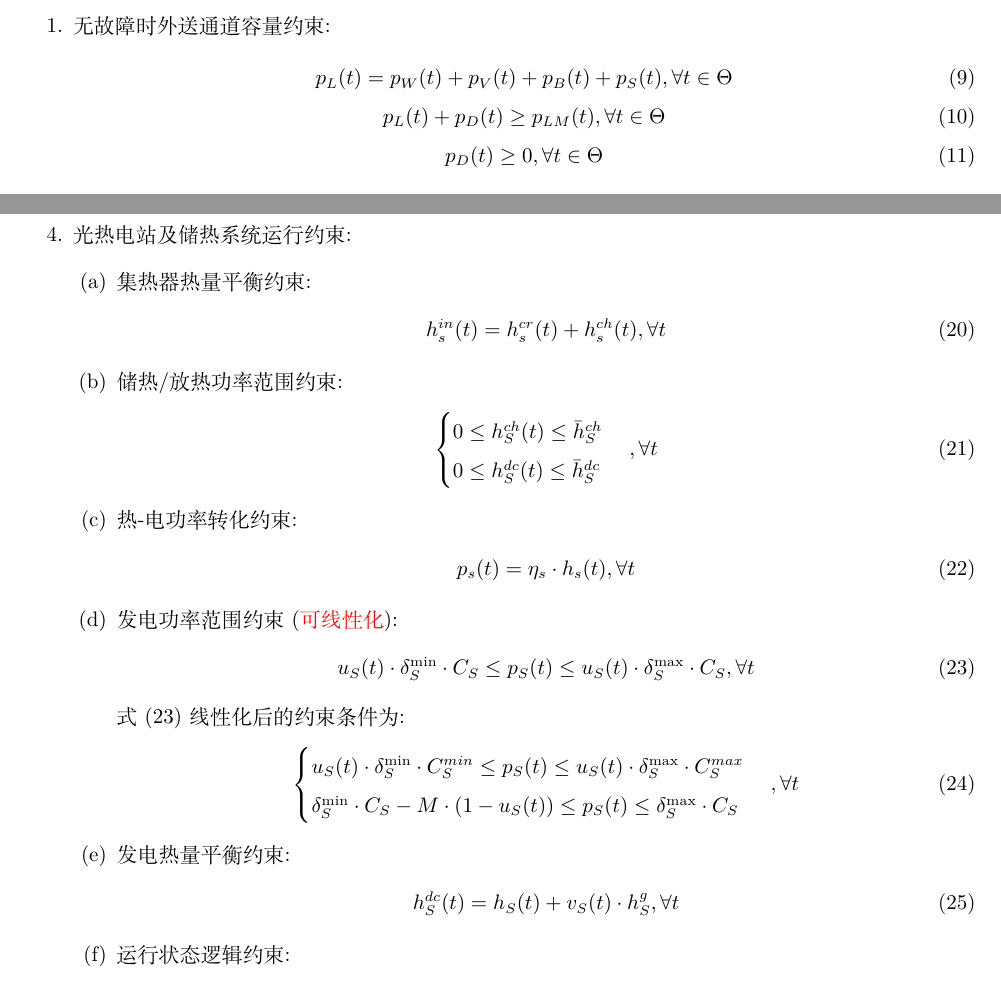
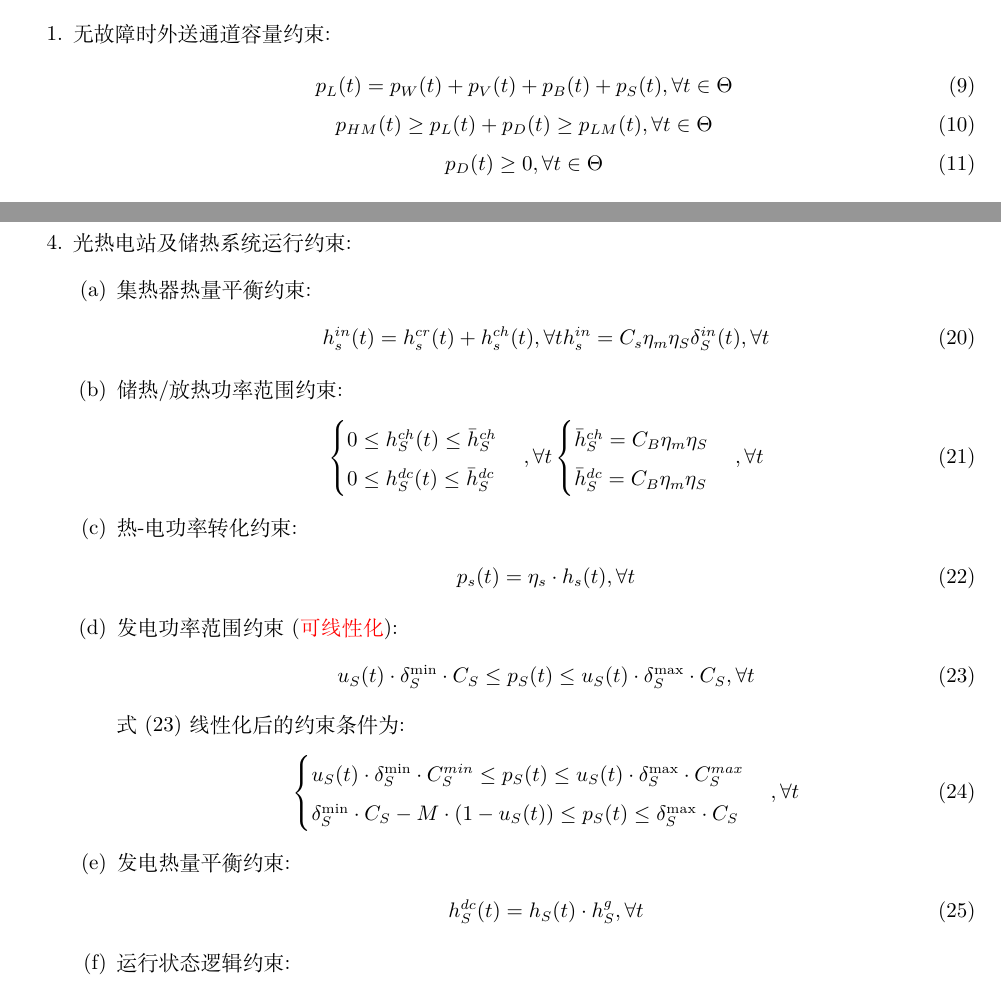
Before and after one commit to KalosD/bilevel-benders-review, a LaTeX document (reviews.tex): two parts of pages 15 and 16 of 22, joined at a grey line, cut so that both start at the same text. Compiled offline with XeLaTeX.

Commit message:
更正模型

```diff
--- a/reviews.tex
+++ b/reviews.tex
@@ -641,7 +641,7 @@ $\boldsymbol{\hat{x}}$传入下层问题后可得如下形式的下层问题:
     \item {无故障时外送通道容量约束:
         \begin{gather}
             p_L(t)=p_W(t)+p_V(t)+p_B(t)+p_S(t),\forall t\in\Theta\\
-            p_L(t)+p_D(t)\geq p_{LM}(t),\forall t\in\Theta\\
+            p_{HM}(t)\geq p_L(t)+p_D(t)\geq p_{LM}(t),\forall t\in\Theta\\
             p_D(t)\geq0,\forall t\in\Theta
         \end{gather}
         式中, $\Theta$表示所有时段集合, $p_{LM}(t)$表示送出功率下限，为给定曲线.
@@ -699,11 +699,19 @@ $\boldsymbol{\hat{x}}$传入下层问题后可得如下形式的下层问题:
             \item {集热器热量平衡约束:
                 \begin{align}
                     h_{s}^{in}(t)=h_{s}^{cr}(t)+h_{s}^{ch}(t),\forall t
+                    h^{in}_{s} = C_s \eta_m \eta_S \delta_S^{in}(t), \forall t
                 \end{align}
             }
             \item {储热/放热功率范围约束:
                 \begin{align}
-                    \begin{cases}0\le h_S^{ch}(t)\le\bar{h}_S^{ch}\\0\le h_S^{dc}(t)\le\bar{h}_S^{dc}\end{cases},\forall t
+                    \begin{cases}
+                        0\le h_S^{ch}(t)\le\bar{h}_S^{ch}\\
+                        0\le h_S^{dc}(t)\le\bar{h}_S^{dc}
+                    \end{cases},\forall t
+                    \begin{cases}
+                        \bar{h}_S^{ch}=C_B\eta_m \eta_S\\
+                        \bar{h}_S^{dc}=C_B\eta_m \eta_S
+                    \end{cases},\forall t
                 \end{align}
             }
             \item {热-电功率转化约束:
@@ -725,7 +733,7 @@ $\boldsymbol{\hat{x}}$传入下层问题后可得如下形式的下层问题:
             }
             \item {发电热量平衡约束:
                 \begin{align}
-                    h_S^{dc}(t)=h_S(t)+v_S(t)\cdot h_S^g,\forall t
+                    h_S^{dc}(t)=h_S(t)\cdot h_S^g,\forall t
                 \end{align}
             }
             \item {运行状态逻辑约束:
```
Also changed, not shown: reviews.pdf, reviews.tex (5 more changed lines).
